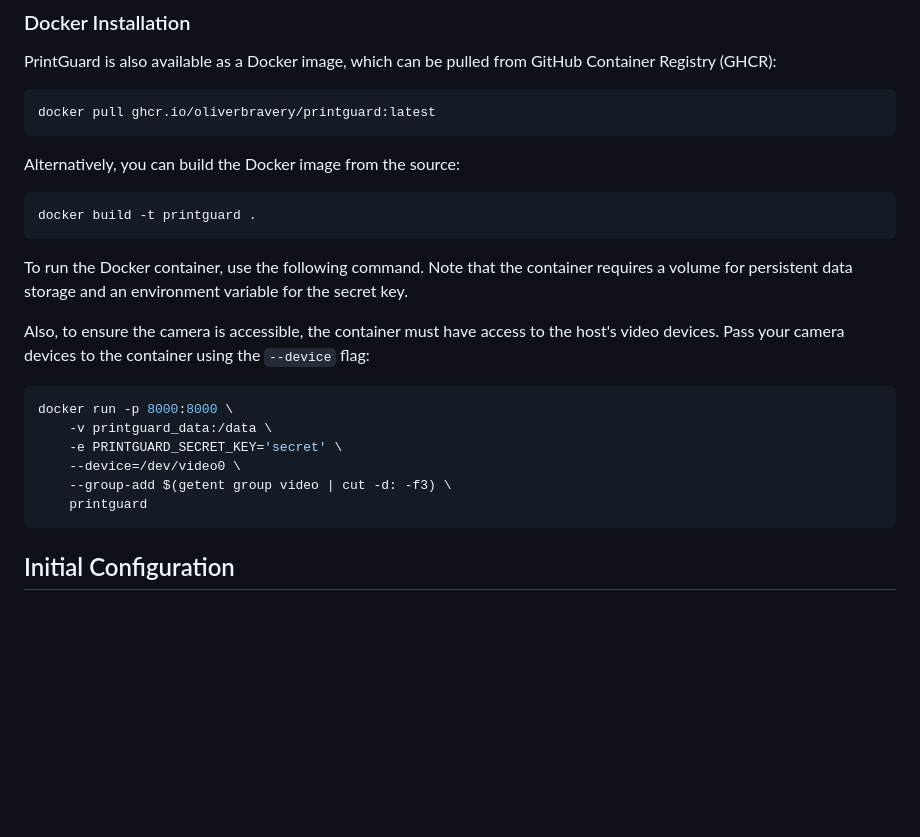
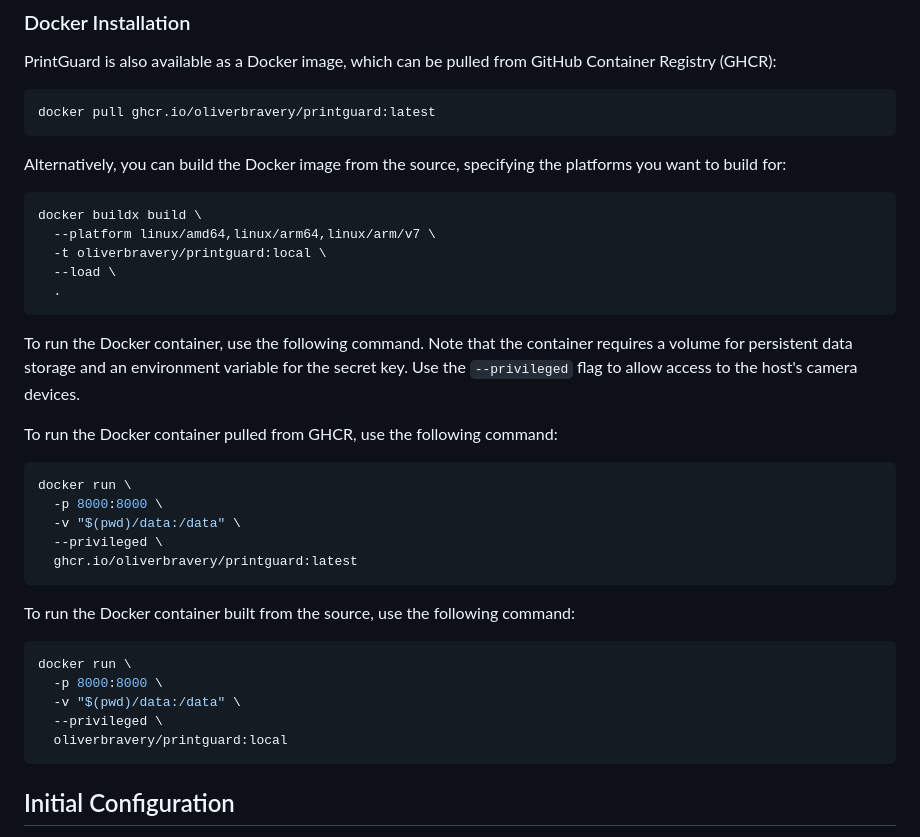
Before and after one commit to oliverbravery/PrintGuard, a Markdown page: README.md, the part around the change. GitHub-like rendering; blank space fills up the shorter version.

Commit message:
Updated README with new docker commands

````diff
--- a/README.md
+++ b/README.md
@@ -44,21 +44,33 @@ PrintGuard is also available as a Docker image, which can be pulled from GitHub
 docker pull ghcr.io/oliverbravery/printguard:latest
 ```
 
-Alternatively, you can build the Docker image from the source:
+Alternatively, you can build the Docker image from the source, specifying the platforms you want to build for:
 ```bash
-docker build -t printguard .
+docker buildx build \
+  --platform linux/amd64,linux/arm64,linux/arm/v7 \
+  -t oliverbravery/printguard:local \
+  --load \
+  .
 ```
 
-To run the Docker container, use the following command. Note that the container requires a volume for persistent data storage and an environment variable for the secret key.
+To run the Docker container, use the following command. Note that the container requires a volume for persistent data storage and an environment variable for the secret key. Use the `--privileged` flag to allow access to the host's camera devices.
 
-Also, to ensure the camera is accessible, the container must have access to the host's video devices. Pass your camera devices to the container using the `--device` flag:
+To run the Docker container pulled from GHCR, use the following command:
 ```bash
-docker run -p 8000:8000 \
-    -v printguard_data:/data \
-    -e PRINTGUARD_SECRET_KEY='secret' \
-    --device=/dev/video0 \
-    --group-add $(getent group video | cut -d: -f3) \
-    printguard
+docker run \
+  -p 8000:8000 \
+  -v "$(pwd)/data:/data" \
+  --privileged \
+  ghcr.io/oliverbravery/printguard:latest
+```
+
+To run the Docker container built from the source, use the following command:
+```bash
+docker run \
+  -p 8000:8000 \
+  -v "$(pwd)/data:/data" \
+  --privileged \
+  oliverbravery/printguard:local
 ```
 
 ## Initial Configuration
````
